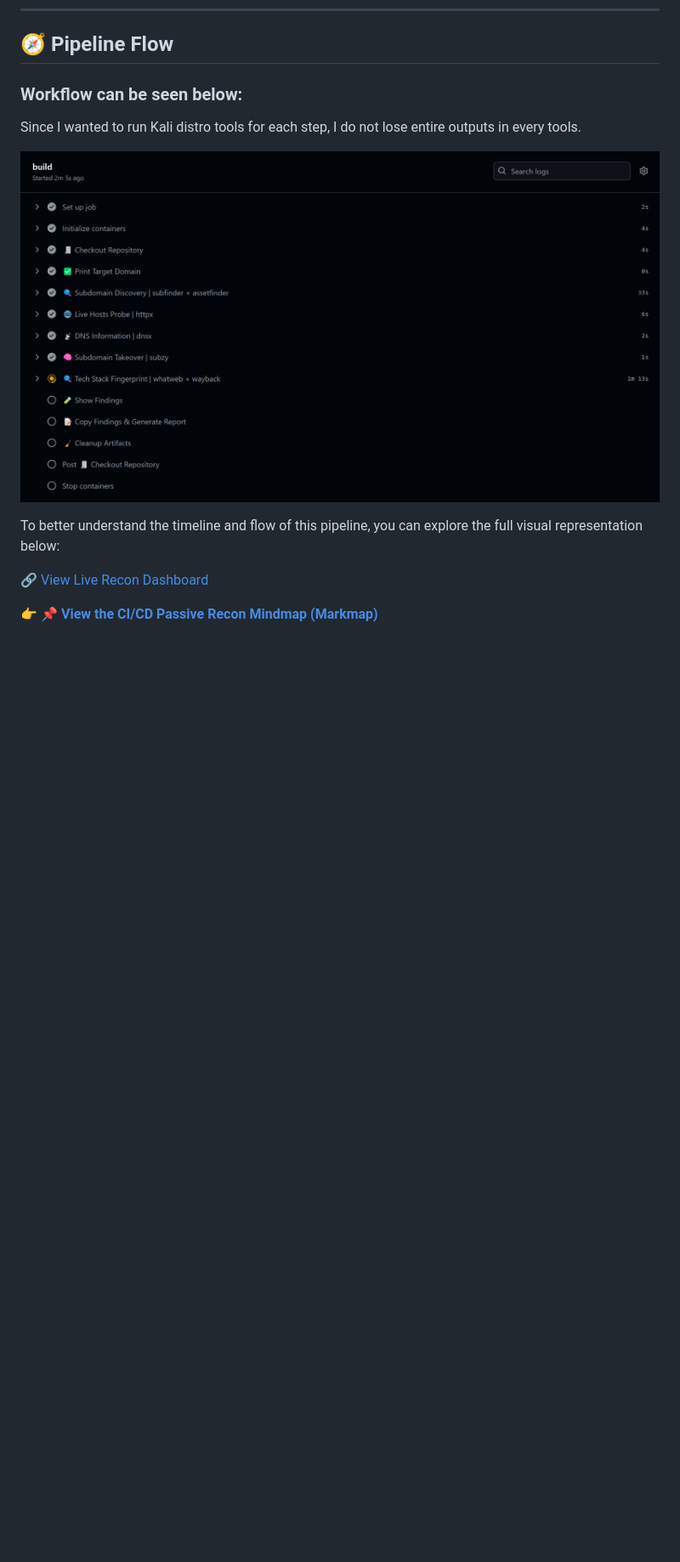
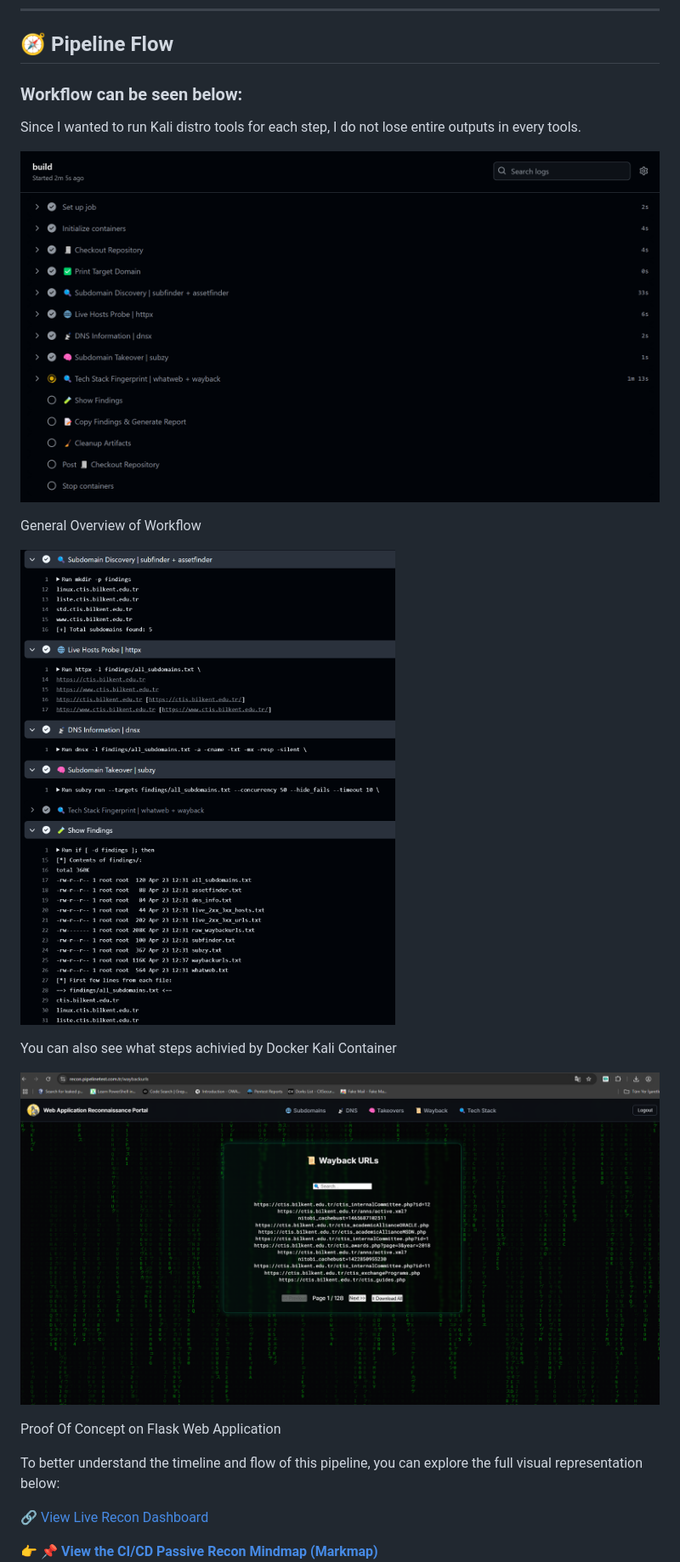
Before and after one commit to onurcangnc/web_app_recon_ci-cd_public, a Markdown page: README.md, the part around the change. Shown: that part at 85% size. GitHub-like rendering; pictures changed too: assets/workflow2.png (added), assets/workflow4.png (added); blank space fills up the shorter version.

Commit message:
public project uploaded successfully7

```diff
--- a/README.md
+++ b/README.md
@@ -12,6 +12,20 @@ This project delivers a fully automated **Recon-as-Code** workflow for passive r
 Since I wanted to run Kali distro tools for each step, I do not lose entire outputs in every tools.
 
 ![CI/CD Timeline](./assets/workflow.png)
+
+
+General Overview of Workflow
+
+![CI/CD Timeline](./assets/workflow2.png)
+
+
+You can also see what steps achivied by Docker Kali Container
+
+![CI/CD Timeline](./assets/workflow4.png)
+
+
+Proof Of Concept on Flask Web Application
+
 
 
 To better understand the timeline and flow of this pipeline, you can explore the full visual representation below:
```
Also changed, not shown: assets/workflow3.png (added).
